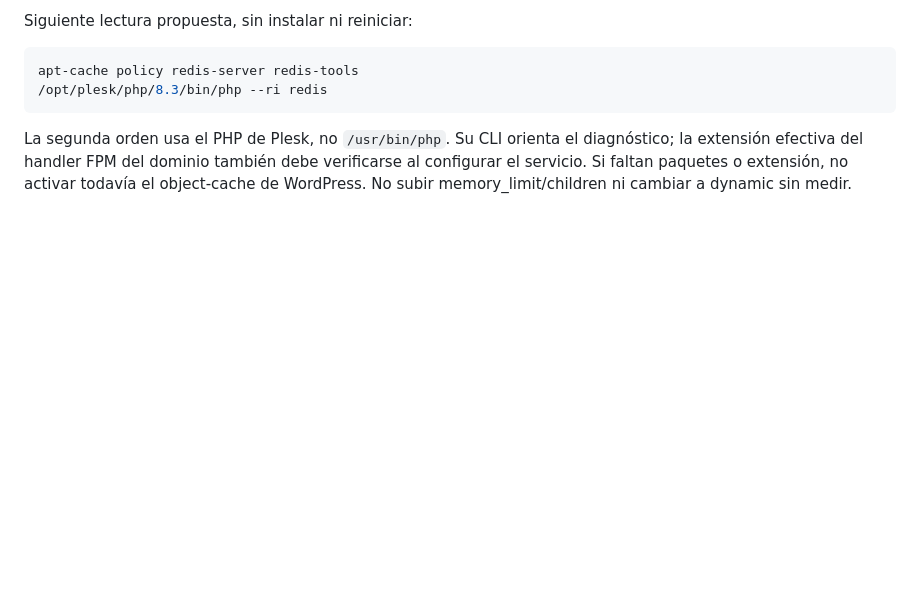
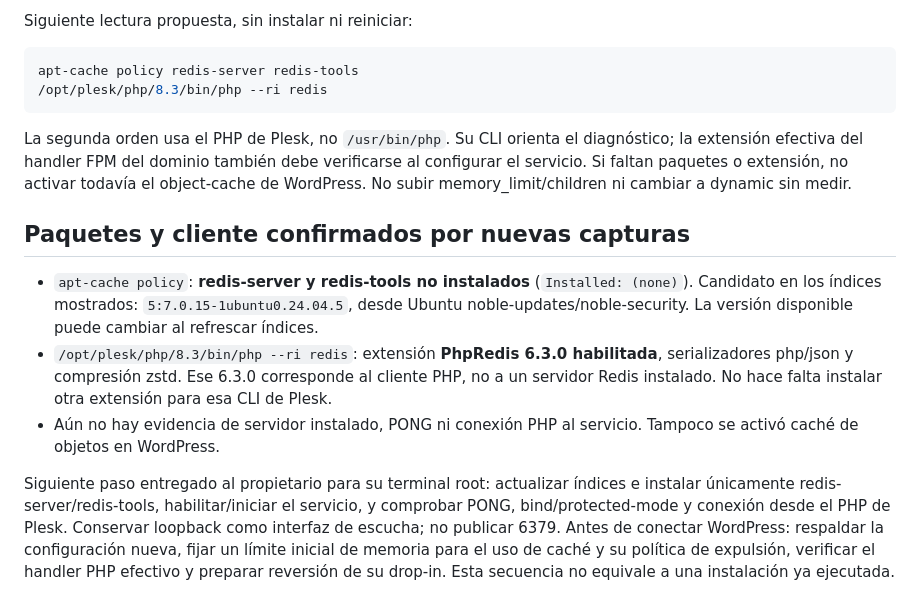
Before and after one commit to PedroDaran2405/Auren, a Markdown page: docs/HOSTING.md, the part around the change. Rendered like a GitHub page; blank space fills up the shorter version.

Commit message:
Confirm Redis packages absent and Plesk PhpRedis available

````diff
--- a/docs/HOSTING.md
+++ b/docs/HOSTING.md
@@ -50,3 +50,11 @@ apt-cache policy redis-server redis-tools
 ```
 
 La segunda orden usa el PHP de Plesk, no `/usr/bin/php`. Su CLI orienta el diagnóstico; la extensión efectiva del handler FPM del dominio también debe verificarse al configurar el servicio. Si faltan paquetes o extensión, no activar todavía el object-cache de WordPress. No subir memory_limit/children ni cambiar a dynamic sin medir.
+
+## Paquetes y cliente confirmados por nuevas capturas
+
+- `apt-cache policy`: **redis-server y redis-tools no instalados** (`Installed: (none)`). Candidato en los índices mostrados: `5:7.0.15-1ubuntu0.24.04.5`, desde Ubuntu noble-updates/noble-security. La versión disponible puede cambiar al refrescar índices.
+- `/opt/plesk/php/8.3/bin/php --ri redis`: extensión **PhpRedis 6.3.0 habilitada**, serializadores php/json y compresión zstd. Ese 6.3.0 corresponde al cliente PHP, no a un servidor Redis instalado. No hace falta instalar otra extensión para esa CLI de Plesk.
+- Aún no hay evidencia de servidor instalado, PONG ni conexión PHP al servicio. Tampoco se activó caché de objetos en WordPress.
+
+Siguiente paso entregado al propietario para su terminal root: actualizar índices e instalar únicamente redis-server/redis-tools, habilitar/iniciar el servicio, y comprobar PONG, bind/protected-mode y conexión desde el PHP de Plesk. Conservar loopback como interfaz de escucha; no publicar 6379. Antes de conectar WordPress: respaldar la configuración nueva, fijar un límite inicial de memoria para el uso de caché y su política de expulsión, verificar el handler PHP efectivo y preparar reversión de su drop-in. Esta secuencia no equivale a una instalación ya ejecutada.
````
